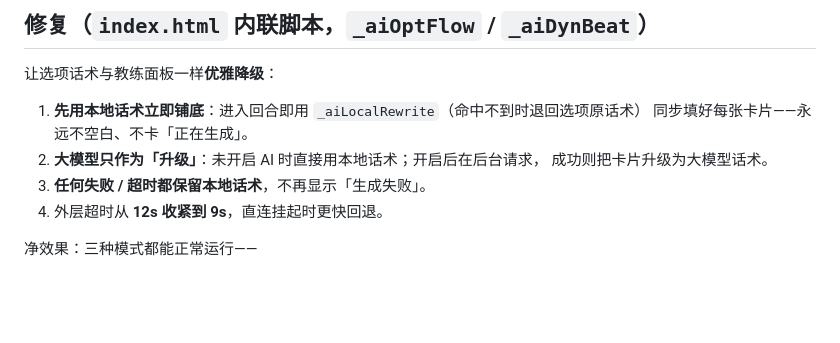
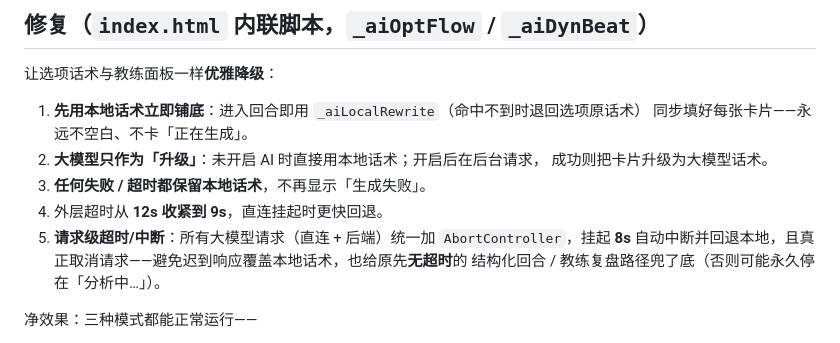
Before and after one commit to buakhaw2024-ship-it/-, a Markdown page: FIX_NOTES.md, the part around the change. GitHub-like rendering; blank space fills up the shorter version.

Commit message:
直连/后端 LLM 请求统一加 AbortController（挂起 8s 中断回退）
新增 __llmFetch(url,opts) 包一层：挂起 8s 自动 abort -> 触发 catch 回退本地，
并真正取消请求。替换全部 9 处大模型 fetch（callDirect/callBackend、
_aiRequest/_aiLLM/_aiLLMObj 的直连与后端分支、callHermes）。

价值：(1) 给原先无外层超时的结构化回合/教练复盘路径兜底，避免永久停在「分析中…」；
(2) 真正取消挂起请求，迟到响应不会覆盖已显示的本地话术；(3) 失败回退由 9s 提前到 8s。
纯 CORS 拒绝本就秒拒，不受影响。

验证：重建后 index.html 内联脚本 node --check 通过；__llmFetch 运行时测试确认
signal 已挂到请求、成功路径清理定时器、挂起保持 pending 等待 abort。

Co-Authored-By: Claude Opus 4.8 <noreply@anthropic.com>
Claude-Session: https://claude.ai/code/session_018QvrKn3bgVPLkuzwRWiCCb

```diff
--- a/FIX_NOTES.md
+++ b/FIX_NOTES.md
@@ -30,6 +30,9 @@
    成功则把卡片升级为大模型话术。
 3. **任何失败 / 超时都保留本地话术**，不再显示「生成失败」。
 4. 外层超时从 **12s 收紧到 9s**，直连挂起时更快回退。
+5. **请求级超时/中断**：所有大模型请求（直连 + 后端）统一加 `AbortController`，挂起 **8s**
+   自动中断并回退本地，且真正取消请求——避免迟到响应覆盖本地话术，也给原先**无超时**的
+   结构化回合 / 教练复盘路径兜了底（否则可能永久停在「分析中…」）。
 
 净效果：三种模式都能正常运行——
 - 关闭 AI：本地话术（一直可用）；
```
